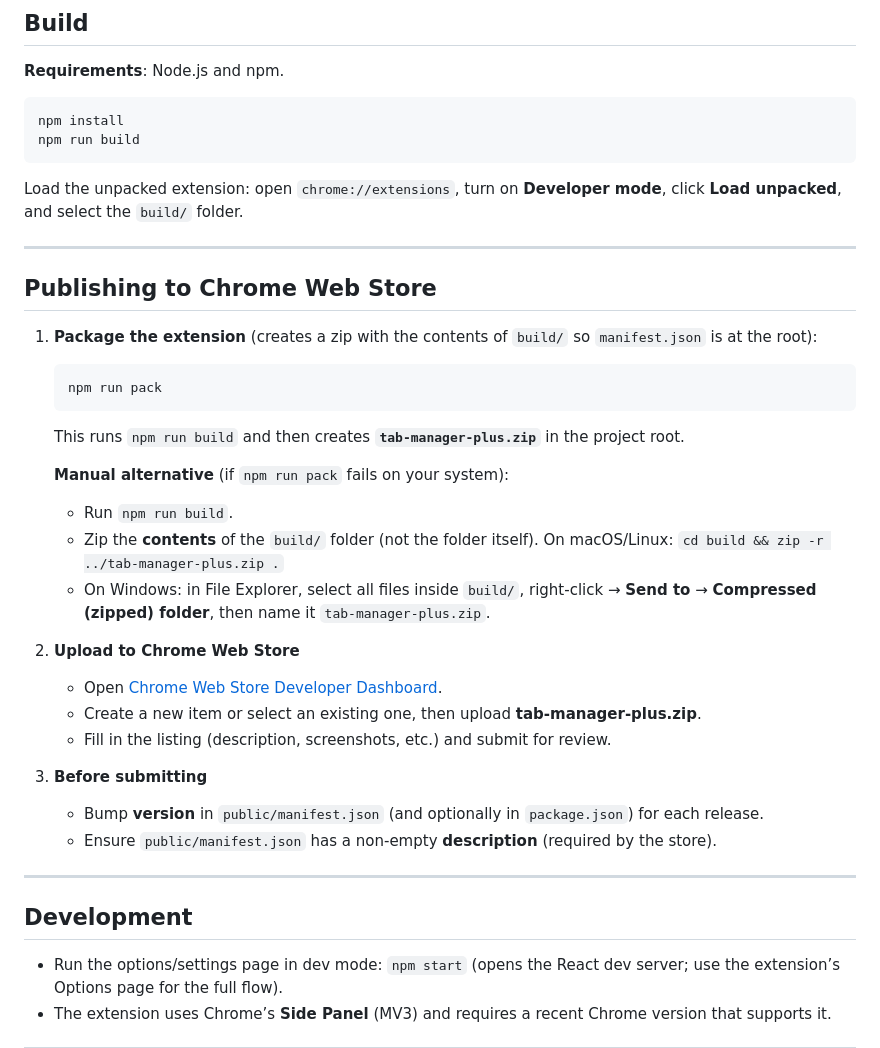
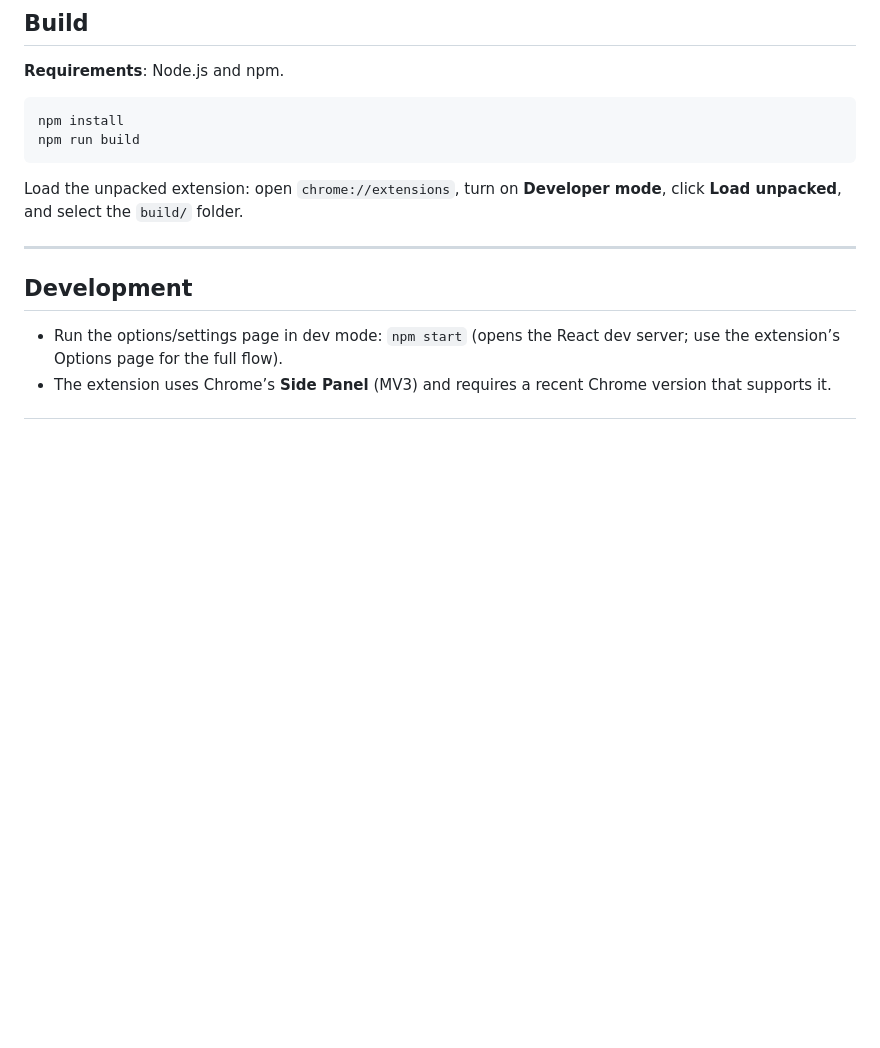
Before and after one commit to zekozhang/tab-manager-plus, a Markdown page: README.md, the part around the change. Drawn GitHub-style; blank space fills up the shorter version.

````diff
--- a/README.md
+++ b/README.md
@@ -57,32 +57,6 @@ npm run build
 ```
 
 Load the unpacked extension: open `chrome://extensions`, turn on **Developer mode**, click **Load unpacked**, and select the `build/` folder.
-
----
-
-## Publishing to Chrome Web Store
-
-1. **Package the extension** (creates a zip with the contents of `build/` so `manifest.json` is at the root):
-
-   ```bash
-   npm run pack
-   ```
-
-   This runs `npm run build` and then creates **`tab-manager-plus.zip`** in the project root.
-
-   **Manual alternative** (if `npm run pack` fails on your system):
-   - Run `npm run build`.
-   - Zip the **contents** of the `build/` folder (not the folder itself). On macOS/Linux: `cd build && zip -r ../tab-manager-plus.zip .`
-   - On Windows: in File Explorer, select all files inside `build/`, right‑click → **Send to** → **Compressed (zipped) folder**, then name it `tab-manager-plus.zip`.
-
-2. **Upload to Chrome Web Store**
-   - Open [Chrome Web Store Developer Dashboard](https://chrome.google.com/webstore/devconsole).
-   - Create a new item or select an existing one, then upload **tab-manager-plus.zip**.
-   - Fill in the listing (description, screenshots, etc.) and submit for review.
-
-3. **Before submitting**
-   - Bump **version** in `public/manifest.json` (and optionally in `package.json`) for each release.
-   - Ensure `public/manifest.json` has a non-empty **description** (required by the store).
 
 ---
 
````
